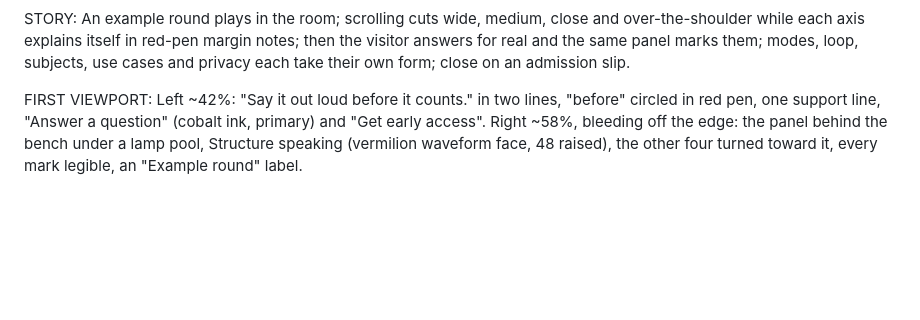
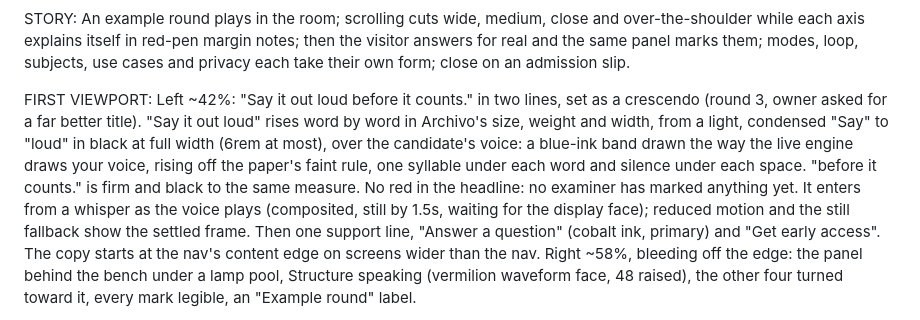
Before and after one commit to basel-mahmoud/vivavoce, a Markdown page: .impeccable/surfaces/apps-web-src-app-marketing-page-tsx.md, the part around the change. GitHub-like rendering; blank space fills up the shorter version.

```diff
--- a/.impeccable/surfaces/apps-web-src-app-marketing-page-tsx.md
+++ b/.impeccable/surfaces/apps-web-src-app-marketing-page-tsx.md
@@ -50,8 +50,18 @@ subjects, use cases and privacy each take their own form; close on an
 admission slip.
 
 FIRST VIEWPORT: Left ~42%: "Say it out loud before it counts." in two lines,
-"before" circled in red pen, one support line, "Answer a question" (cobalt
-ink, primary) and "Get early access". Right ~58%, bleeding off the edge: the
+set as a crescendo (round 3, owner asked for a far better title). "Say it
+out loud" rises word by word in Archivo's size, weight and width, from a
+light, condensed "Say" to "loud" in black at full width (6rem at most), over
+the candidate's voice: a blue-ink band drawn the way the live engine draws
+your voice, rising off the paper's faint rule, one syllable under each word
+and silence under each space. "before it counts." is firm and black to the
+same measure. No red in the headline: no examiner has marked anything yet.
+It enters from a whisper as the voice plays (composited, still by 1.5s,
+waiting for the display face); reduced motion and the still fallback show
+the settled frame. Then one support line, "Answer a question" (cobalt ink,
+primary) and "Get early access". The copy starts at the nav's content edge
+on screens wider than the nav. Right ~58%, bleeding off the edge: the
 panel behind the bench under a lamp pool, Structure speaking (vermilion
 waveform face, 48 raised), the other four turned toward it, every mark
 legible, an "Example round" label.
```
Also changed, not shown: DESIGN.md (+3 -1 lines).
